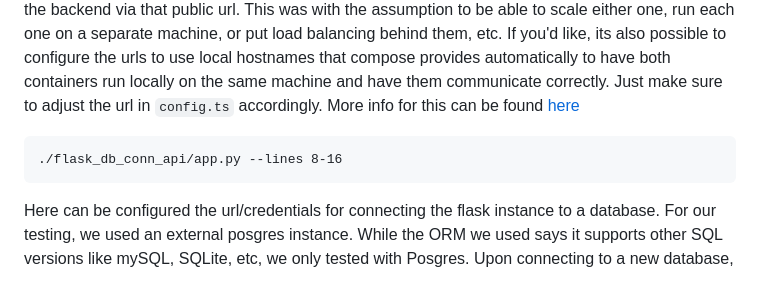
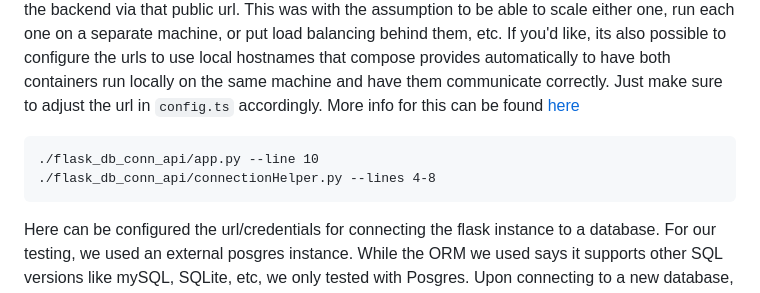
Before and after one commit to sdp-team-22/testPages, a Markdown page: README.md, the part around the change. Rendered like a GitHub page.

````diff
--- a/README.md
+++ b/README.md
@@ -19,7 +19,8 @@ There are 2 main variables to set before starting the app:
 This holds the URL that front end will use to access the backend (flask app). As we hosted it for testing, we setup both containers on the same machine via compose, pointing them to a reverse-proxy that exposed them to two separate urls. We then configured the front-end container to reach the backend via that public url. This was with the assumption to be able to scale either one, run each one on a separate machine, or put load balancing behind them, etc. If you'd like, its also possible to configure the urls to use local hostnames that compose provides automatically to have both containers run locally on the same machine and have them communicate correctly. Just make sure to adjust the url in `config.ts` accordingly. More info for this can be found [here](https://docs.docker.com/compose/networking/#use-auto-provided-hostnames)
 
 ```
-./flask_db_conn_api/app.py --lines 8-16
+./flask_db_conn_api/app.py --line 10
+./flask_db_conn_api/connectionHelper.py --lines 4-8
 ```
 Here can be configured the url/credentials for connecting the flask instance to a database. For our testing, we used an external posgres instance. While the ORM we used says it supports other SQL versions like mySQL, SQLite, etc, we only tested with Posgres. Upon connecting to a new database, our flask app will automatically populate it with the necessary tables, if they don't exist already.
 
````
